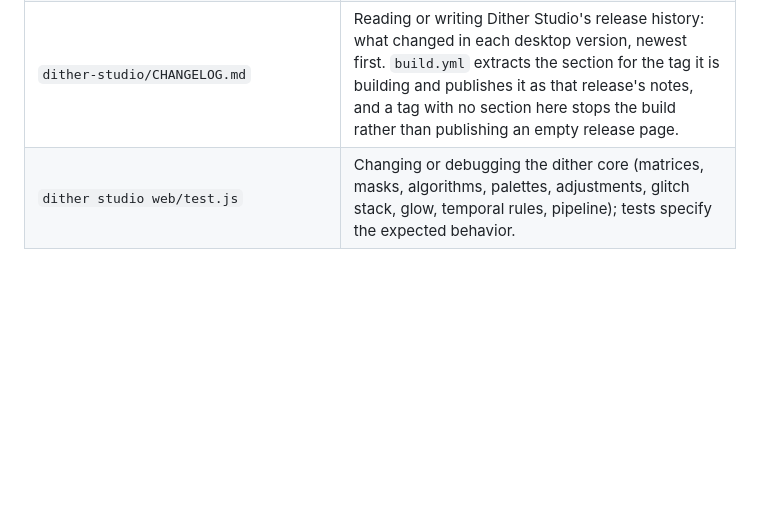
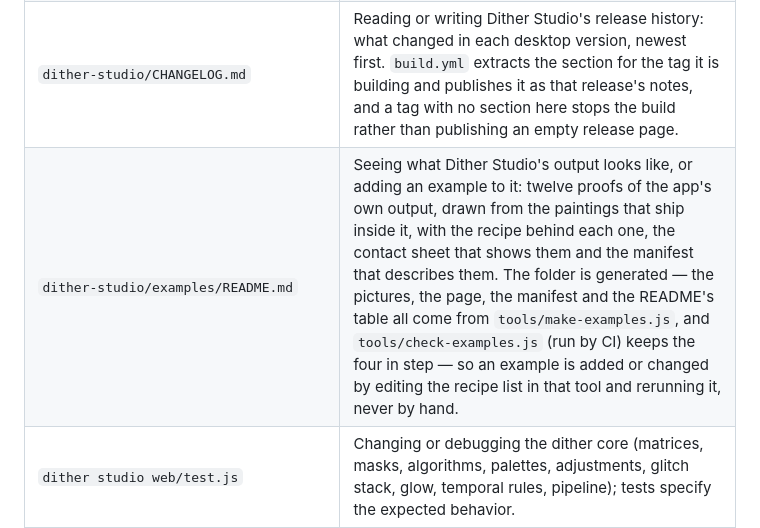
Before and after one commit to thijnperd/AI_test_portfolio, a Markdown page: context.md, the part around the change. Rendered like a GitHub page; blank space fills up the shorter version.

```diff
--- a/context.md
+++ b/context.md
@@ -79,6 +79,7 @@ Paths in this index are relative to the repository root.
 | `dither studio web/(ai instructions).md` | Working anywhere in the Dither Studio project; it holds the core invariants that must not be broken (seeded determinism, palette membership, RGB metric consistency, unclamped error, caps) and the steps for adding algorithms, palettes, glitches, and presets. The app repository carries the same rules as its `AGENTS.md`. |
 | `dither-studio/BRAND.md` | Thijn's brand identity for Dither Studio (the symbol, the named palette, the typography, the art direction, the voice and the tagline). **Local only**: it is git-ignored in both repositories and deliberately never published, so it is read on this machine and held to by any work on that project's README, guides, icons, splash or showcase artwork — without restyling the console, which stays the dark instrument panel it is. |
 | `dither-studio/CHANGELOG.md` | Reading or writing Dither Studio's release history: what changed in each desktop version, newest first. `build.yml` extracts the section for the tag it is building and publishes it as that release's notes, and a tag with no section here stops the build rather than publishing an empty release page. |
+| `dither-studio/examples/README.md` | Seeing what Dither Studio's output looks like, or adding an example to it: twelve proofs of the app's own output, drawn from the paintings that ship inside it, with the recipe behind each one, the contact sheet that shows them and the manifest that describes them. The folder is generated — the pictures, the page, the manifest and the README's table all come from `tools/make-examples.js`, and `tools/check-examples.js` (run by CI) keeps the four in step — so an example is added or changed by editing the recipe list in that tool and rerunning it, never by hand. |
 | `dither studio web/test.js` | Changing or debugging the dither core (matrices, masks, algorithms, palettes, adjustments, glitch stack, glow, temporal rules, pipeline); tests specify the expected behavior. |
 | `dither studio web/video.js` | Working on Dither Studio's video mode (frame source, playback clock with frame dropping, working-size cap, WebM recording); it is browser-only and deliberately knows nothing about dithering. |
 
```
Also changed, not shown: log.md (+1 -0 lines).
